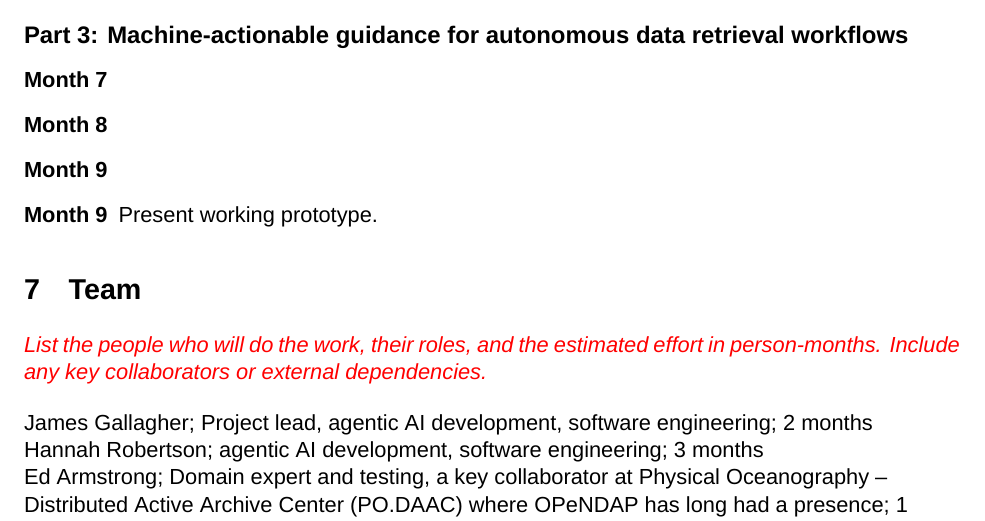
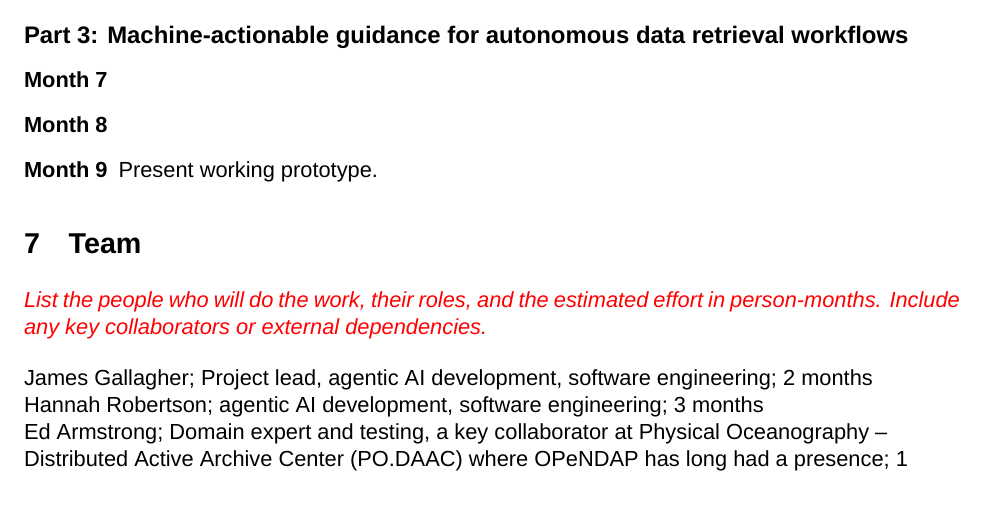
Before and after one commit to jgallagher59701/ESDS_AI, a LaTeX document (main.tex): part of page 6 of 6, cut so that both start at the same text. Compiled offline with XeLaTeX; a missing font is replaced by an installed copy or a similar font.

Commit message:
Checkpoint before edit

```diff
--- a/main.tex
+++ b/main.tex
@@ -184,7 +184,6 @@ We will produce three deliverables:
 \begin{description}
     \item [Month 7]
     \item [Month 8]
-    \item [Month 9]
     \item [Month 9] Present working prototype.
 \end{description}
 
```
